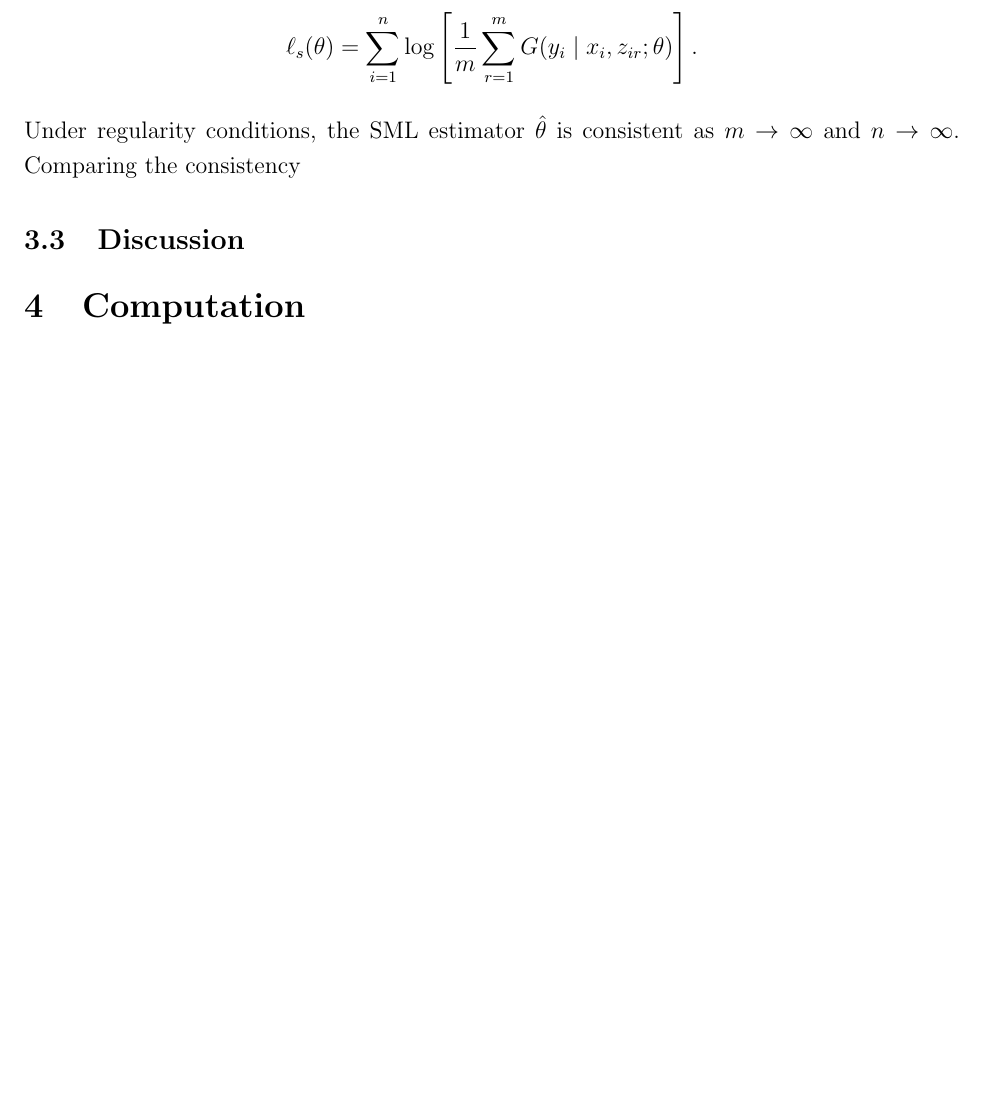
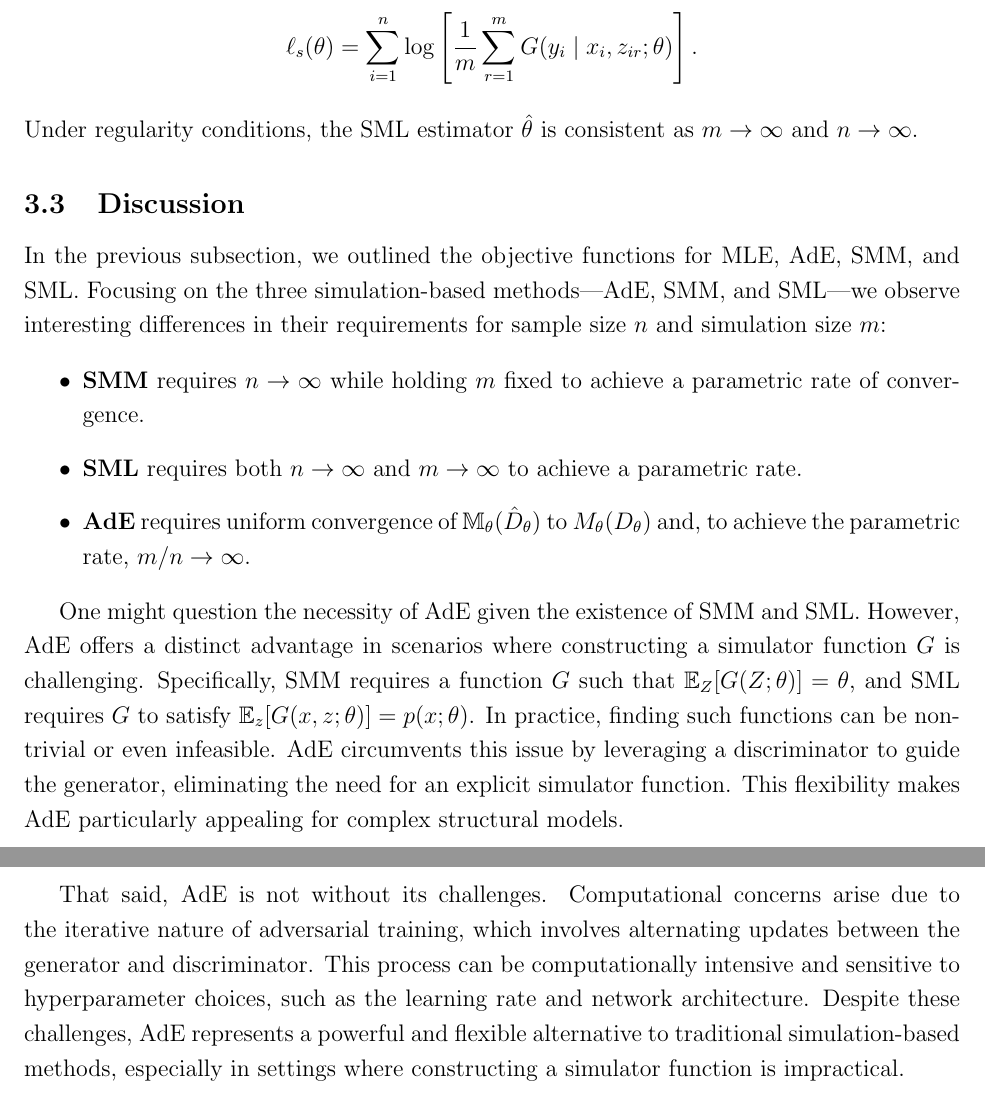
Before and after one commit to zixuanffu/eee_simulation, a LaTeX document (Essay/essay.tex): part of page 10 of 11 before the commit and two parts of pages 10 and 11 of 12 after it, the two joined at a grey line, cut so that both start at the same text, the shorter picture padded with empty space. Compiled offline with pdfLaTeX.

Commit message:
add discussion

```diff
--- a/Essay/essay.tex
+++ b/Essay/essay.tex
@@ -426,26 +371,44 @@ In log form, the SML objective becomes:
 \begin{equation*}
     \ell_s(\theta) = \sum_{i=1}^n \log \left[\frac{1}{m} \sum_{r=1}^m G(y_i \mid x_i, z_{ir}; \theta)\right].
 \end{equation*}
-Under regularity conditions, the SML estimator \(\hat{\theta}\) is consistent as \(m \to \infty\) and \(n \to \infty\). Comparing the consistency
+Under regularity conditions, the SML estimator \(\hat{\theta}\) is consistent as \(m \to \infty\) and \(n \to \infty\).
 
-% It is well known that if the model is correctly specified, MLE is efficient
-% with the smallest variance among all consistent estimators. However, MLE
-% requires the likelihood function to be known and computable, which is often not
-% the case in structural estimation. In contrast, optimally weighted SMM doesn't
-% require any likelihood function and is consistent as the simulation sample size
-% $m \to \infty$ yet suffers from a growing number of moments as documented by
-% \citet{}. The SML doesn't require closed form likelihood either but would
-% require that both the real sample size $n$ and the simulated sample size $m$
-% goes to infinity. This Given the statistical properties stated above, the paper
-% illustrate the performance using a simple example.
 \subsection{Discussion} \label{subsec:discussion}
+
+In the previous subsection, we outlined the objective functions for MLE, AdE,
+SMM, and SML. Focusing on the three simulation-based methods—AdE, SMM, and
+SML—we observe interesting differences in their requirements for sample size
+\(n\) and simulation size \(m\):
+
+\begin{itemize}
+    \item \textbf{SMM} requires \(n \to \infty\) while holding \(m\) fixed to achieve a parametric rate of convergence.
+    \item \textbf{SML} requires both \(n \to \infty\) and \(m \to \infty\) to achieve a parametric rate.
+    \item \textbf{AdE} requires uniform convergence of \(\mathbb{M}_\theta(\hat{D}_\theta)\) to \(M_\theta(D_\theta)\) and, to achieve the parametric rate, \(m/n \to \infty\).
+\end{itemize}
+
+One might question the necessity of AdE given the existence of SMM and SML.
+However, AdE offers a distinct advantage in scenarios where constructing a
+simulator function \(G\) is challenging. Specifically, SMM requires a function
+\(G\) such that \(\mathbb{E}_Z[G(Z; \theta)] = \theta\), and SML requires \(G\)
+to satisfy \(\mathbb{E}_z[G(x, z; \theta)] = p(x; \theta)\). In practice,
+finding such functions can be non-trivial or even infeasible. AdE circumvents
+this issue by leveraging a discriminator to guide the generator, eliminating
+the need for an explicit simulator function. This flexibility makes AdE
+particularly appealing for complex structural models.
+
+That said, AdE is not without its challenges. Computational concerns arise due
+to the iterative nature of adversarial training, which involves alternating
+updates between the generator and discriminator. This process can be
+computationally intensive and sensitive to hyperparameter choices, such as the
+learning rate and network architecture. Despite these challenges, AdE
+represents a powerful and flexible alternative to traditional simulation-based
+methods, especially in settings where constructing a simulator function is
+impractical.
 
 % - Why use GANs?
 % - Why is it superior to SMM and SML or MLE?
 % - Computation overhead?
 % - Is there a package that one can utilize to implement the method?
-
-\section{Computation} \label{sec:computation}
 \pagebreak
 \newpage
 \bibliography{ref.bib}
```
Also changed, not shown: Essay/essay.pdf (added), Essay/essay.tex (55 more changed lines).
